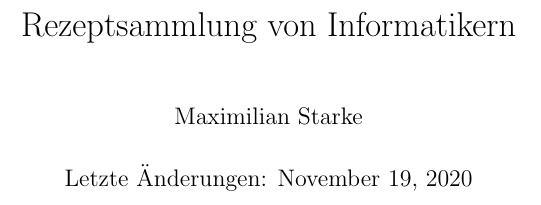
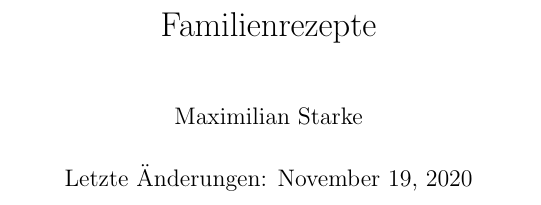
Before and after one commit to Necktschnagge/recipes, a LaTeX book (src/book.tex): part of page 1 of 10, cut at the place of the change. Compiled offline with pdfLaTeX; a LaTeX package or settings file that is missing is left out.

Commit message:
Rename book to "Familienrezepte" (#36)

```diff
--- a/src/book.tex
+++ b/src/book.tex
@@ -6,7 +6,7 @@
 \usepackage{enumerate} % \begin{enumerate} ... \end{enumerate}
 \usepackage{textcomp} % \textcelsius (°C)
 
-\title{Rezeptsammlung von Informatikern}
+\title{Familienrezepte}
 \date{Letzte Änderungen: \today}
 \author{Maximilian Starke}
 
```
